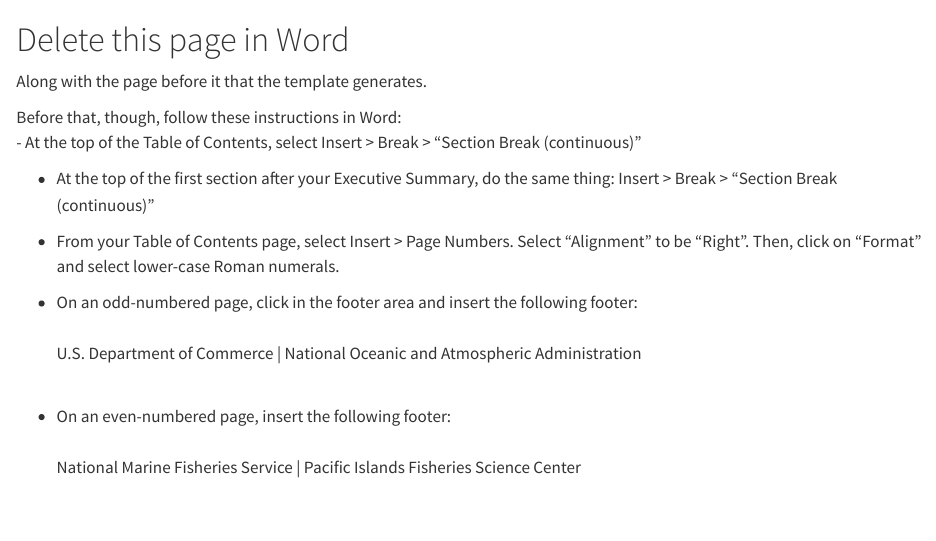
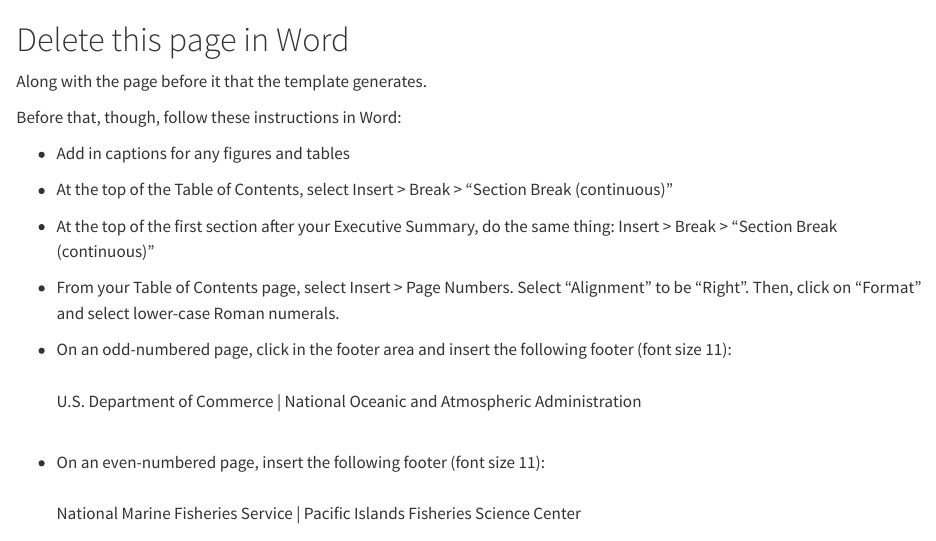
Before and after one commit to noaa-pifsc/PIFSC_AdminReport_Template, a Quarto document (index.qmd): the page in a window 1100 px wide, from its top. Rendered offline with R 4.5, knitr and Pandoc in place of Quarto, with nearby package versions; drawn as R Markdown's standard HTML page in place of the format the file asks for.

Commit message:
added formatting instructions

```diff
--- a/index.qmd
+++ b/index.qmd
@@ -2,6 +2,9 @@
 Along with the page before it that the template generates.
 
 Before that, though, follow these instructions in Word:
+
+- Add in captions for any figures and tables
+
 - At the top of the Table of Contents, select Insert > Break > "Section Break
 (continuous)"
 
@@ -13,11 +16,11 @@
 numerals.
 
 - On an odd-numbered page, click in the footer area and insert the following
-footer:
+footer (font size 11):
 \
 U.S. Department of Commerce | National Oceanic and Atmospheric Administration
 \
-- On an even-numbered page, insert the following footer:
+- On an even-numbered page, insert the following footer (font size 11):
 \
 National Marine Fisheries Service | Pacific Islands Fisheries Science Center
 \
```
